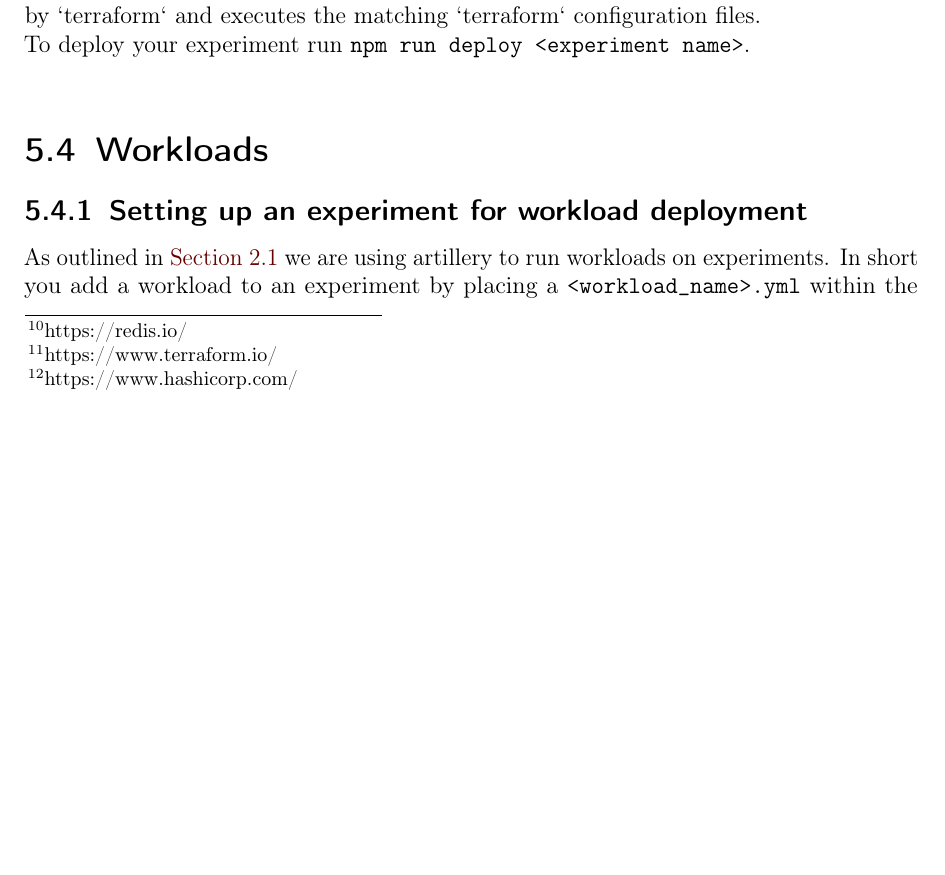
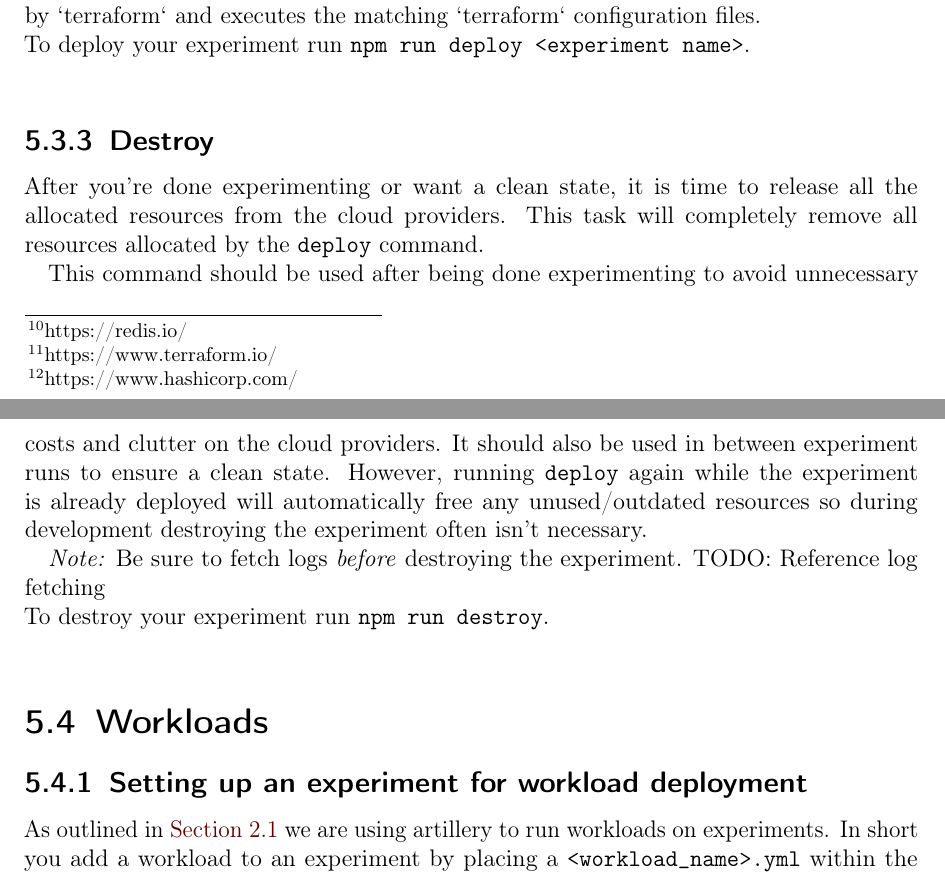
Before and after one commit to FaaSterMetrics/documentation, a LaTeX thesis (main.tex, which reads usageGuide/build_deploy_and_destroy.tex): part of page 31 of 40 before the commit and two parts of pages 31 and 32 of 40 after it, the two joined at a grey line, cut so that both start at the same text, the shorter picture padded with empty space. Compiled offline with pdfLaTeX.

Commit message:
Added destroy command to usage guide

```diff
--- a/usageGuide/build_and_deploy.tex
+++ b/usageGuide/build_deploy_and_destroy.tex
@@ -13,4 +13,19 @@ If the experiment is now successfully built, the next step is to deploy the func
 To interact with the different cloud providers, we use `terraform`\footnote{https://www.terraform.io/} from HashiCorp\footnote{https://www.hashicorp.com/}. Terraform is a cloud infrastructure automation tool that allows us to create, update, or delete cloud resources with declarative configuration files. This functionality is essential in terms of reproducibility and predictability.\\
 The developed deployment script detects the cloud providers that need to be provisioned by `terraform` and executes the matching `terraform` configuration files.\\
 To deploy your experiment run \texttt{npm run deploy <experiment name>}.\\
+
+% missing: destroy, (logs, analysis) (probably in analysis description?)
+\subsection{Destroy}\label{sec:destroy}
+After you're done experimenting or want a clean state, it is time to release all the allocated resources from the cloud providers.
+This task will completely remove all resources allocated by the \texttt{deploy} command.
+
+This command should be used after being done experimenting to avoid unnecessary costs and clutter on the cloud providers.
+It should also be used in between experiment runs to ensure a clean state.
+However, running \texttt{deploy} again while the experiment is already deployed will automatically free any unused/outdated resources so during development destroying the experiment often isn't necessary.
+
+\textit{Note:} Be sure to fetch logs \textit{before} destroying the experiment. TODO: Reference log fetching\\
+To destroy your experiment run \texttt{npm run destroy}.\\
+
+
+
 \end{document}
```
Also changed, not shown: main.tex (+1 -1 lines), usageGuide/build_deploy_and_destroy.tex (4 more changed lines).
